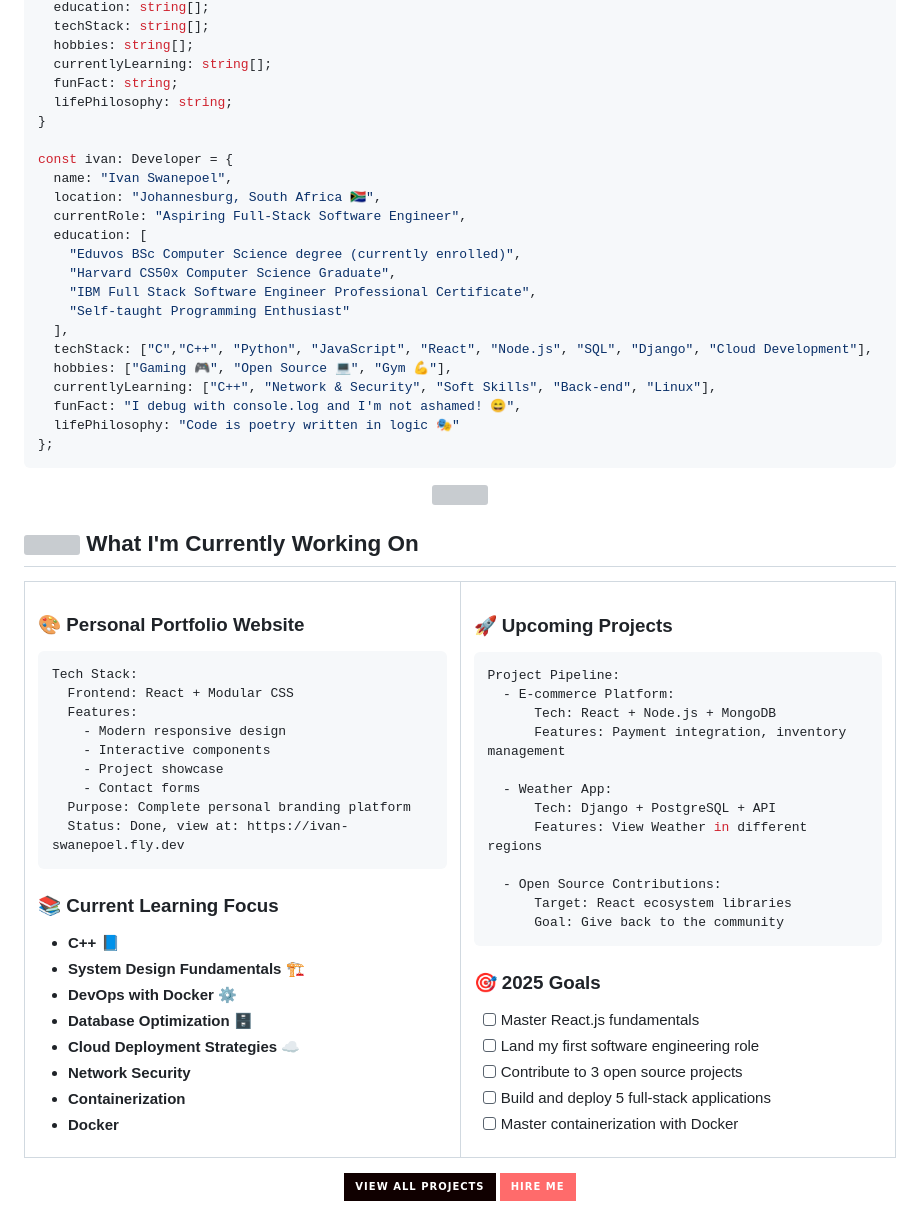
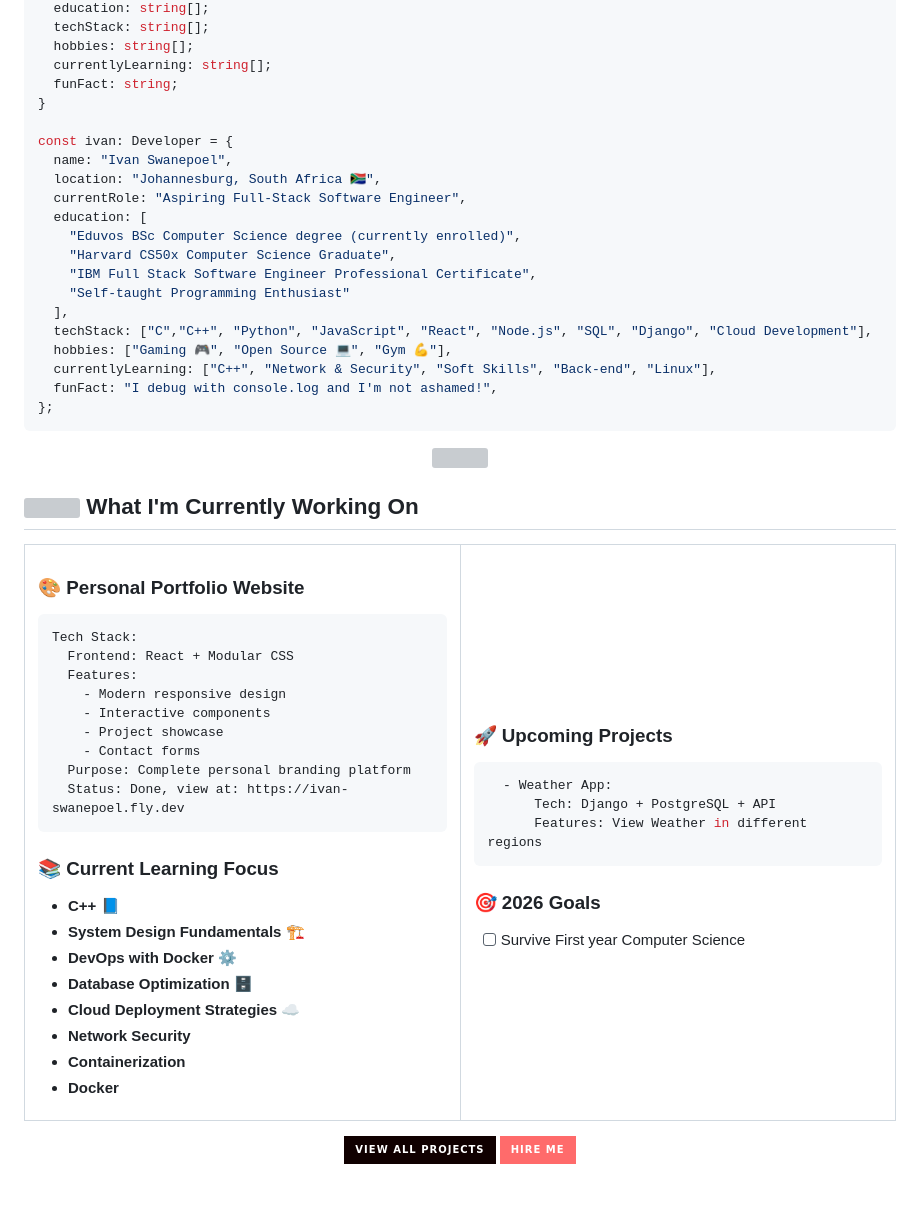
Before and after one commit to Nerf-Ivan/Nerf-Ivan, a Markdown page: README.md, the part around one of its changes. Drawn GitHub-style; badges without logos; blank space fills up the shorter version; grey boxes are pictures that could not be loaded.

````diff
--- a/README.md
+++ b/README.md
@@ -33,7 +33,6 @@ interface Developer {
   hobbies: string[];
   currentlyLearning: string[];
   funFact: string;
-  lifePhilosophy: string;
 }
 
 const ivan: Developer = {
@@ -49,8 +48,7 @@ const ivan: Developer = {
   techStack: ["C","C++", "Python", "JavaScript", "React", "Node.js", "SQL", "Django", "Cloud Development"],
   hobbies: ["Gaming 🎮", "Open Source 💻", "Gym 💪"],
   currentlyLearning: ["C++", "Network & Security", "Soft Skills", "Back-end", "Linux"],
-  funFact: "I debug with console.log and I'm not ashamed! 😄",
-  lifePhilosophy: "Code is poetry written in logic 🎭"
+  funFact: "I debug with console.log and I'm not ashamed!",
 };
 ```
 
@@ -93,26 +91,13 @@ Tech Stack:
 
 ### 🚀 **Upcoming Projects**
 ```yaml
-Project Pipeline:
-  - E-commerce Platform:
-      Tech: React + Node.js + MongoDB
-      Features: Payment integration, inventory management
-
   - Weather App:
       Tech: Django + PostgreSQL + API
       Features: View Weather in different regions
-
-  - Open Source Contributions:
-      Target: React ecosystem libraries
-      Goal: Give back to the community
 ```
 
-### 🎯 **2025 Goals**
-- [ ] Master React.js fundamentals
-- [ ] Land my first software engineering role
-- [ ] Contribute to 3 open source projects
-- [ ] Build and deploy 5 full-stack applications
-- [ ] Master containerization with Docker
+### 🎯 **2026 Goals**
+- [ ] Survive First year Computer Science
 
 </td>
 </tr>
````
Also changed, not shown: other parts of README.md (+3 -197 lines).
